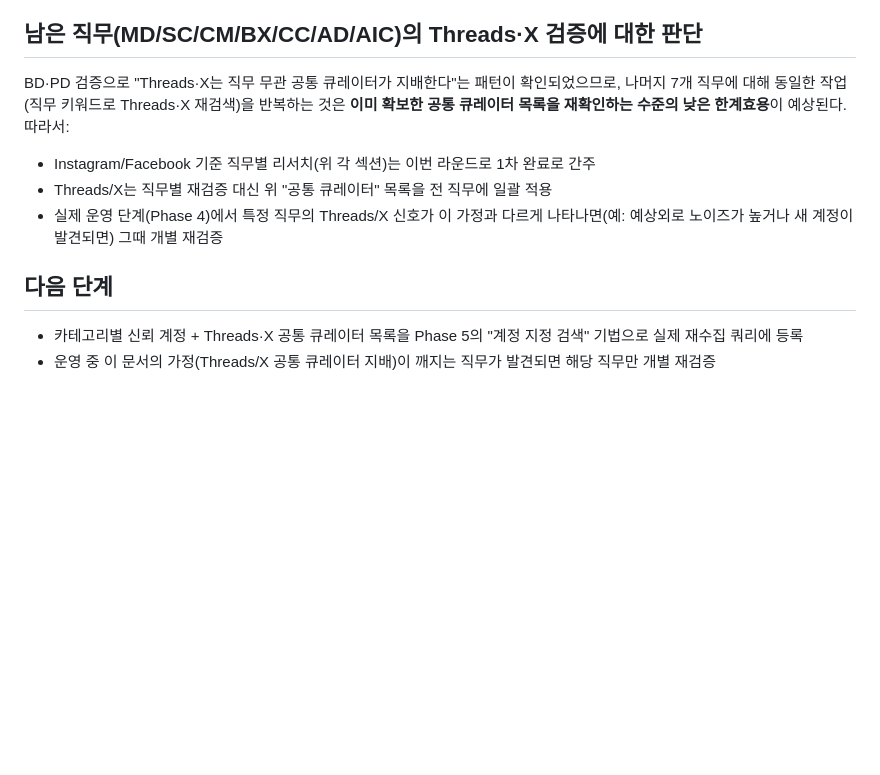
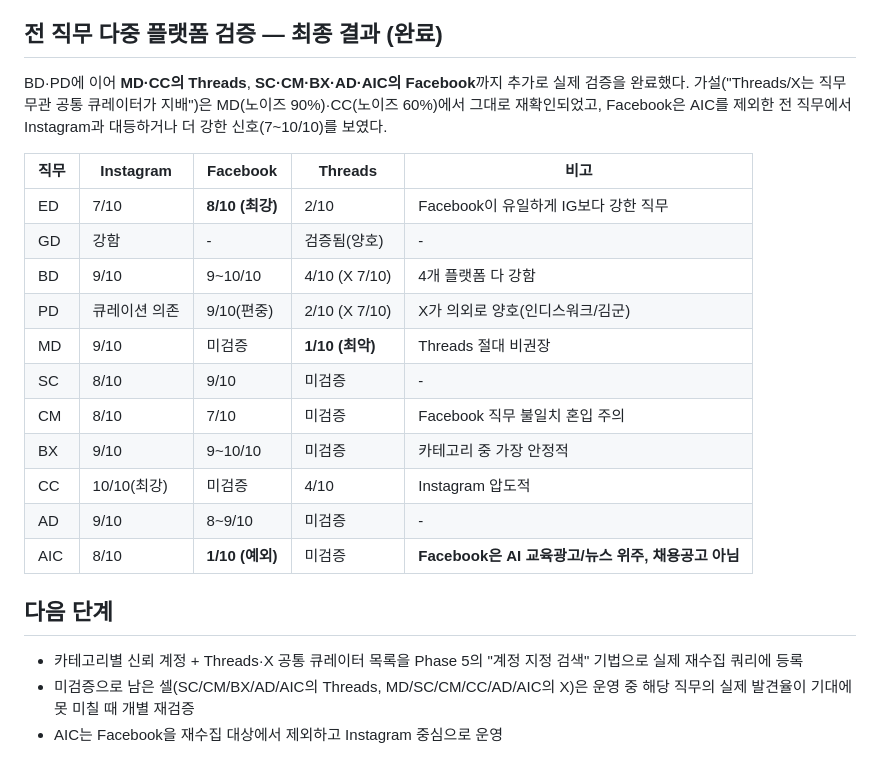
Before and after one commit to vipermo15-dotcom/cgd-career-app, a Markdown page: docs/prd/job-category-trusted-accounts.md, the part around one of its changes. GitHub-like rendering; blank space fills up the shorter version.

```diff
--- a/docs/prd/job-category-trusted-accounts.md
+++ b/docs/prd/job-category-trusted-accounts.md
@@ -89,12 +93,25 @@ BD·PD를 Threads/X까지 완전히 검증하는 과정에서, **Threads와 X는
 - **Threads/X**: 위에서 확인했듯 신뢰 계정이 직무를 가리지 않고 동일 인물/계정으로 수렴함 → **직무별로 별도 관리할 실익이 낮음**, 대신 위 "Threads·X 공통 큐레이터" 목록 하나를 모든 직무에 공통 적용
 - 카테고리를 막론하고 반복 등장하는 범용 큐레이션 계정: **디자인루키, 윤빌리티**(IG/FB), **remaincareer, owanimal, 인디스워크, chchalarm, 김군**(Threads/X)
 
-## 남은 직무(MD/SC/CM/BX/CC/AD/AIC)의 Threads·X 검증에 대한 판단
-BD·PD 검증으로 "Threads·X는 직무 무관 공통 큐레이터가 지배한다"는 패턴이 확인되었으므로, 나머지 7개 직무에 대해 동일한 작업(직무 키워드로 Threads·X 재검색)을 반복하는 것은 **이미 확보한 공통 큐레이터 목록을 재확인하는 수준의 낮은 한계효용**이 예상된다. 따라서:
-- Instagram/Facebook 기준 직무별 리서치(위 각 섹션)는 이번 라운드로 1차 완료로 간주
-- Threads/X는 직무별 재검증 대신 위 "공통 큐레이터" 목록을 전 직무에 일괄 적용
-- 실제 운영 단계(Phase 4)에서 특정 직무의 Threads/X 신호가 이 가정과 다르게 나타나면(예: 예상외로 노이즈가 높거나 새 계정이 발견되면) 그때 개별 재검증
+## 전 직무 다중 플랫폼 검증 — 최종 결과 (완료)
+
+BD·PD에 이어 **MD·CC의 Threads**, **SC·CM·BX·AD·AIC의 Facebook**까지 추가로 실제 검증을 완료했다. 가설("Threads/X는 직무 무관 공통 큐레이터가 지배")은 MD(노이즈 90%)·CC(노이즈 60%)에서 그대로 재확인되었고, Facebook은 AIC를 제외한 전 직무에서 Instagram과 대등하거나 더 강한 신호(7~10/10)를 보였다.
+
+| 직무 | Instagram | Facebook | Threads | 비고 |
+|---|---|---|---|---|
+| ED | 7/10 | **8/10 (최강)** | 2/10 | Facebook이 유일하게 IG보다 강한 직무 |
+| GD | 강함 | - | 검증됨(양호) | - |
+| BD | 9/10 | 9~10/10 | 4/10 (X 7/10) | 4개 플랫폼 다 강함 |
+| PD | 큐레이션 의존 | 9/10(편중) | 2/10 (X 7/10) | X가 의외로 양호(인디스워크/김군) |
+| MD | 9/10 | 미검증 | **1/10 (최악)** | Threads 절대 비권장 |
+| SC | 8/10 | 9/10 | 미검증 | - |
+| CM | 8/10 | 7/10 | 미검증 | Facebook 직무 불일치 혼입 주의 |
+| BX | 9/10 | 9~10/10 | 미검증 | 카테고리 중 가장 안정적 |
+| CC | 10/10(최강) | 미검증 | 4/10 | Instagram 압도적 |
+| AD | 9/10 | 8~9/10 | 미검증 | - |
+| AIC | 8/10 | **1/10 (예외)** | 미검증 | **Facebook은 AI 교육광고/뉴스 위주, 채용공고 아님** |
 
 ## 다음 단계
 - 카테고리별 신뢰 계정 + Threads·X 공통 큐레이터 목록을 Phase 5의 "계정 지정 검색" 기법으로 실제 재수집 쿼리에 등록
-- 운영 중 이 문서의 가정(Threads/X 공통 큐레이터 지배)이 깨지는 직무가 발견되면 해당 직무만 개별 재검증
+- 미검증으로 남은 셀(SC/CM/BX/AD/AIC의 Threads, MD/SC/CM/CC/AD/AIC의 X)은 운영 중 해당 직무의 실제 발견율이 기대에 못 미칠 때 개별 재검증
+- AIC는 Facebook을 재수집 대상에서 제외하고 Instagram 중심으로 운영
```
Also changed, not shown: other parts of docs/prd/job-category-trusted-accounts.md (+32 -28 lines), docs/prd/sns-job-posting-research-prd.md (+1 -1 lines).
